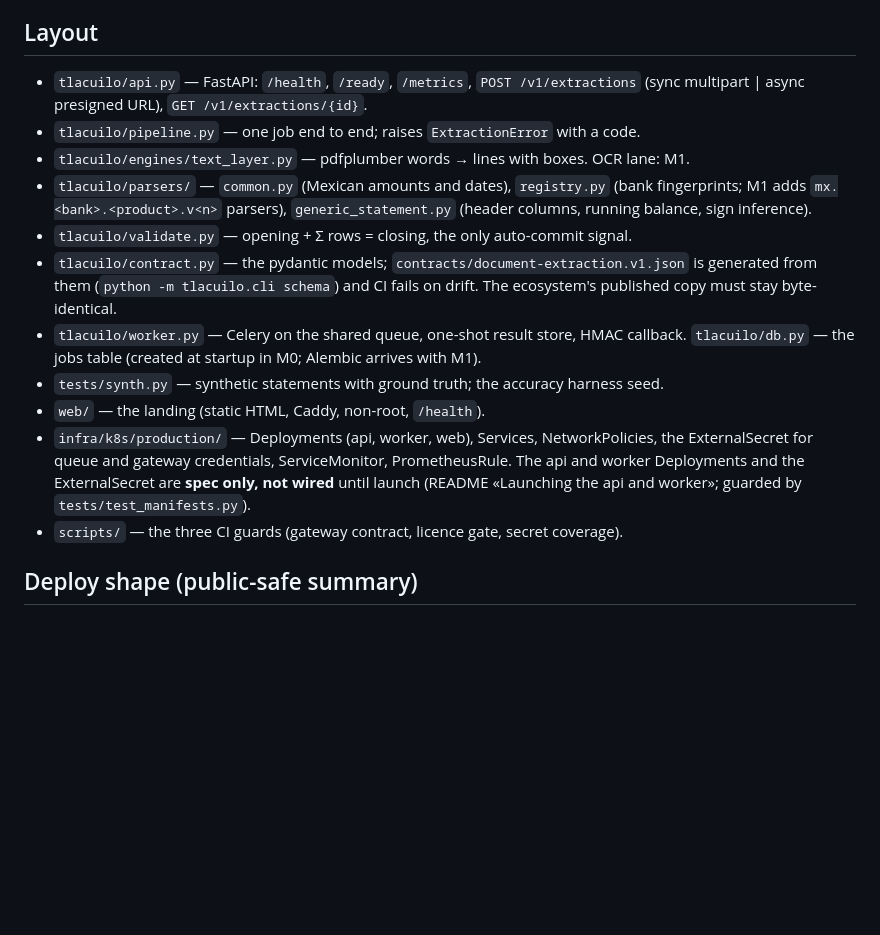
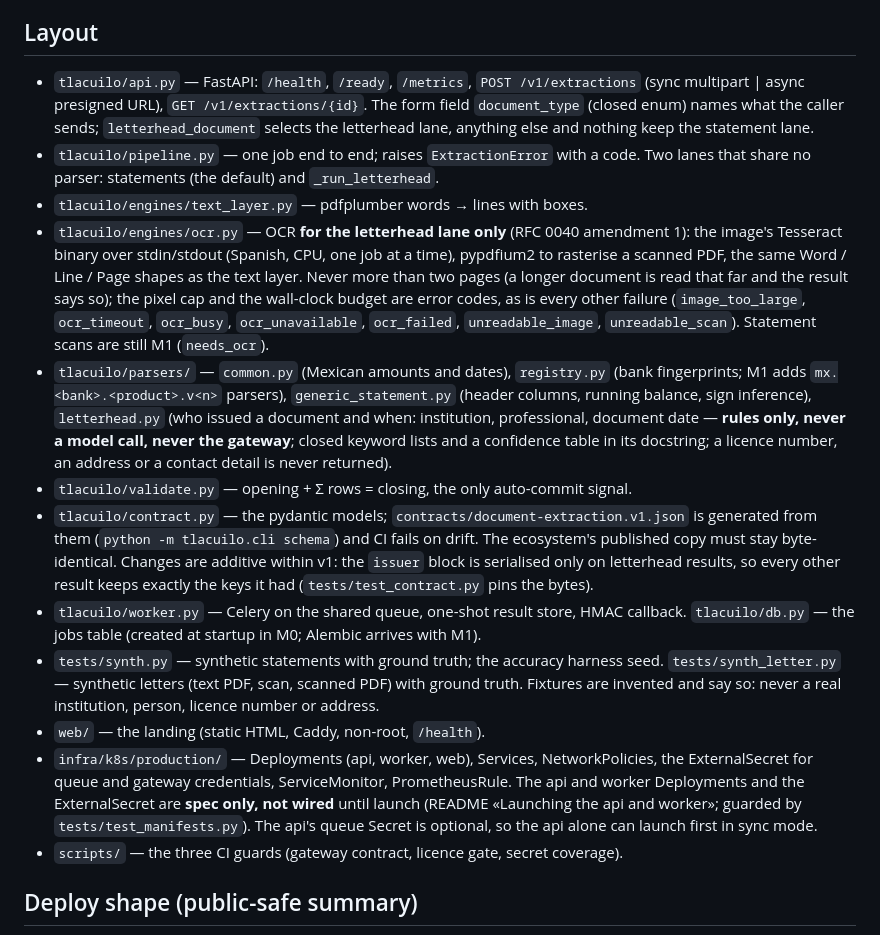
Before and after one commit to madfam-org/tlacuilo, a Markdown page: AGENTS.md, the part around the change. GitHub-like rendering; blank space fills up the shorter version.

```diff
--- a/AGENTS.md
+++ b/AGENTS.md
@@ -61,24 +61,43 @@ service owns *extractions*, not *documents*.
 ## Layout
 
 - `tlacuilo/api.py` — FastAPI: `/health`, `/ready`, `/metrics`, `POST /v1/extractions`
-  (sync multipart | async presigned URL), `GET /v1/extractions/{id}`.
-- `tlacuilo/pipeline.py` — one job end to end; raises `ExtractionError` with a code.
-- `tlacuilo/engines/text_layer.py` — pdfplumber words → lines with boxes. OCR lane: M1.
+  (sync multipart | async presigned URL), `GET /v1/extractions/{id}`. The form field
+  `document_type` (closed enum) names what the caller sends; `letterhead_document`
+  selects the letterhead lane, anything else and nothing keep the statement lane.
+- `tlacuilo/pipeline.py` — one job end to end; raises `ExtractionError` with a code. Two
+  lanes that share no parser: statements (the default) and `_run_letterhead`.
+- `tlacuilo/engines/text_layer.py` — pdfplumber words → lines with boxes.
+- `tlacuilo/engines/ocr.py` — OCR **for the letterhead lane only** (RFC 0040 amendment 1):
+  the image's Tesseract binary over stdin/stdout (Spanish, CPU, one job at a time),
+  pypdfium2 to rasterise a scanned PDF, the same Word / Line / Page shapes as the text
+  layer. Never more than two pages (a longer document is read that far and the result
+  says so); the pixel cap and the wall-clock budget are error codes, as is every other
+  failure (`image_too_large`, `ocr_timeout`, `ocr_busy`, `ocr_unavailable`, `ocr_failed`,
+  `unreadable_image`, `unreadable_scan`). Statement scans are still M1 (`needs_ocr`).
 - `tlacuilo/parsers/` — `common.py` (Mexican amounts and dates), `registry.py` (bank
   fingerprints; M1 adds `mx.<bank>.<product>.v<n>` parsers), `generic_statement.py`
-  (header columns, running balance, sign inference).
+  (header columns, running balance, sign inference), `letterhead.py` (who issued a
+  document and when: institution, professional, document date — **rules only, never a
+  model call, never the gateway**; closed keyword lists and a confidence table in its
+  docstring; a licence number, an address or a contact detail is never returned).
 - `tlacuilo/validate.py` — opening + Σ rows = closing, the only auto-commit signal.
 - `tlacuilo/contract.py` — the pydantic models; `contracts/document-extraction.v1.json`
   is generated from them (`python -m tlacuilo.cli schema`) and CI fails on drift. The
-  ecosystem's published copy must stay byte-identical.
+  ecosystem's published copy must stay byte-identical. Changes are additive within v1:
+  the `issuer` block is serialised only on letterhead results, so every other result
+  keeps exactly the keys it had (`tests/test_contract.py` pins the bytes).
 - `tlacuilo/worker.py` — Celery on the shared queue, one-shot result store, HMAC callback.
   `tlacuilo/db.py` — the jobs table (created at startup in M0; Alembic arrives with M1).
 - `tests/synth.py` — synthetic statements with ground truth; the accuracy harness seed.
+  `tests/synth_letter.py` — synthetic letters (text PDF, scan, scanned PDF) with ground
+  truth. Fixtures are invented and say so: never a real institution, person, licence
+  number or address.
 - `web/` — the landing (static HTML, Caddy, non-root, `/health`).
 - `infra/k8s/production/` — Deployments (api, worker, web), Services, NetworkPolicies,
   the ExternalSecret for queue and gateway credentials, ServiceMonitor, PrometheusRule.
   The api and worker Deployments and the ExternalSecret are **spec only, not wired**
   until launch (README «Launching the api and worker»; guarded by `tests/test_manifests.py`).
+  The api's queue Secret is optional, so the api alone can launch first in sync mode.
 - `scripts/` — the three CI guards (gateway contract, licence gate, secret coverage).
 
 ## Deploy shape (public-safe summary)
```
Also changed, not shown: README.md (+66 -7 lines).
